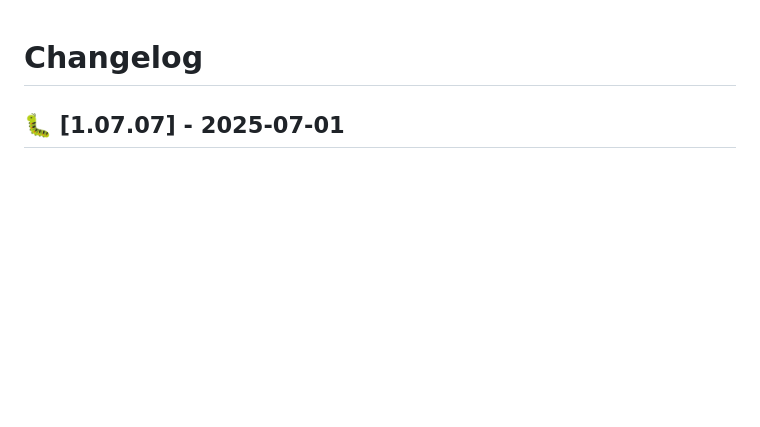
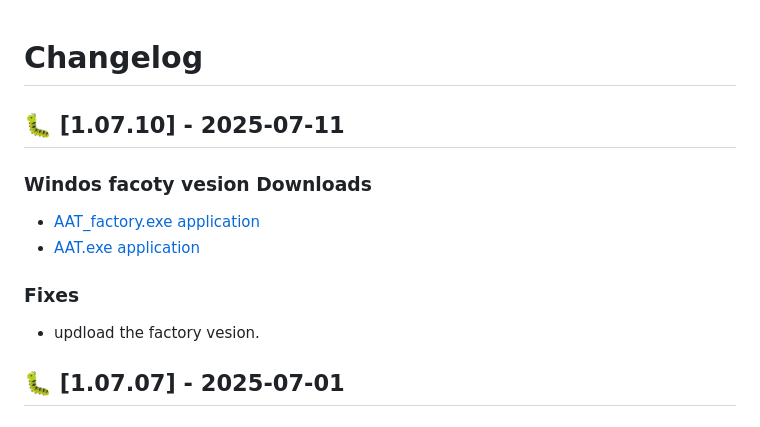
Before and after one commit to AAT-RR/AAT, a Markdown page: release.md, the part around the change. GitHub-like rendering; blank space fills up the shorter version.

```diff
--- a/release.md
+++ b/release.md
@@ -1,4 +1,11 @@
 # Changelog
+
+## 🐛 [1.07.10] - 2025-07-11
+### Windos facoty vesion Downloads
+- [AAT_factory.exe application](https://github.com/AAT-RR/AAT/releases/download/Window_OS/AAT_factory.exe)
+- [AAT.exe application](https://github.com/AAT-RR/AAT/releases/download/Window_OS/AAT.exe)
+### Fixes
+- updload the factory vesion.
 ## 🐛 [1.07.07] - 2025-07-01
 ### MAC OS Downloads
 - [AAT.dmg application](https://github.com/AAT-RR/AAT/releases/download/MAC_OS/AAT.dmg)
```
